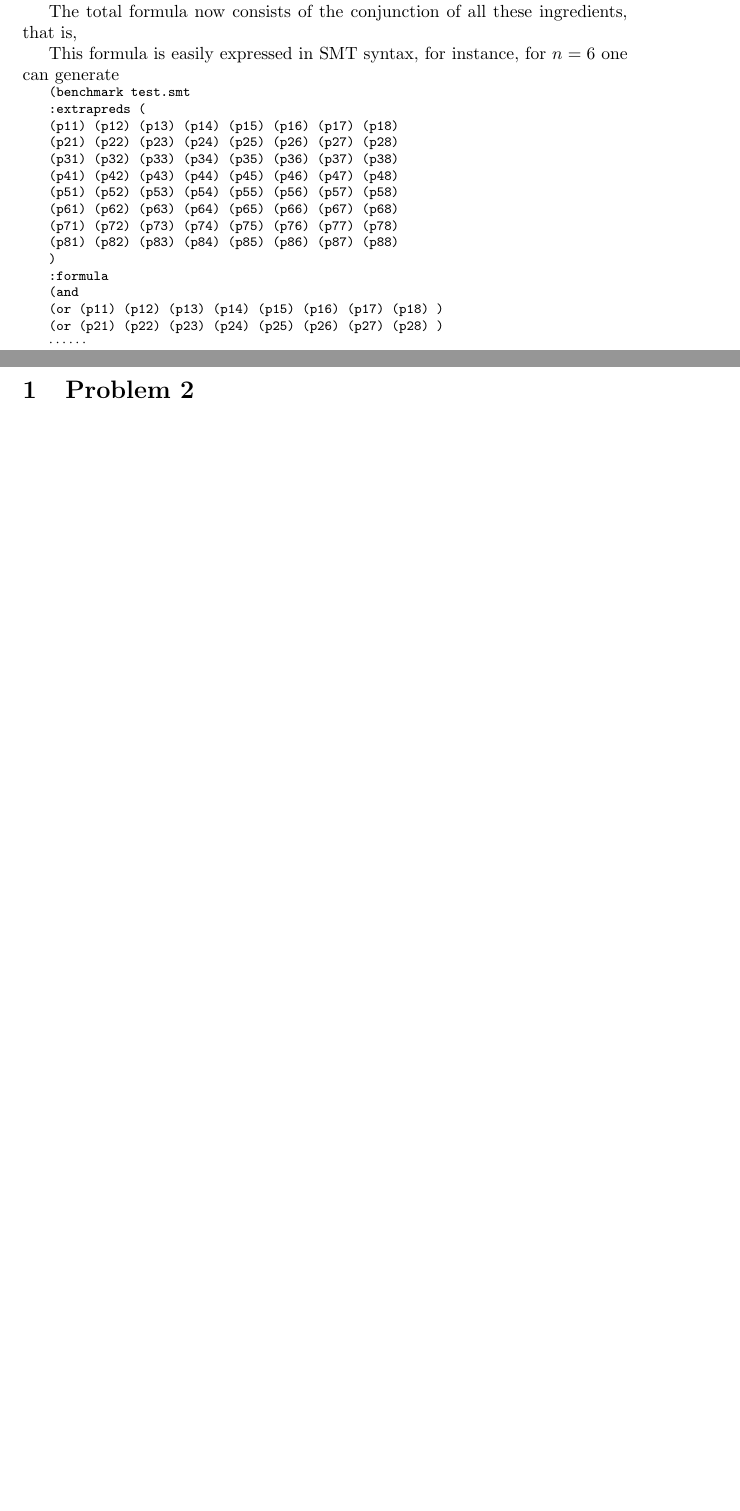
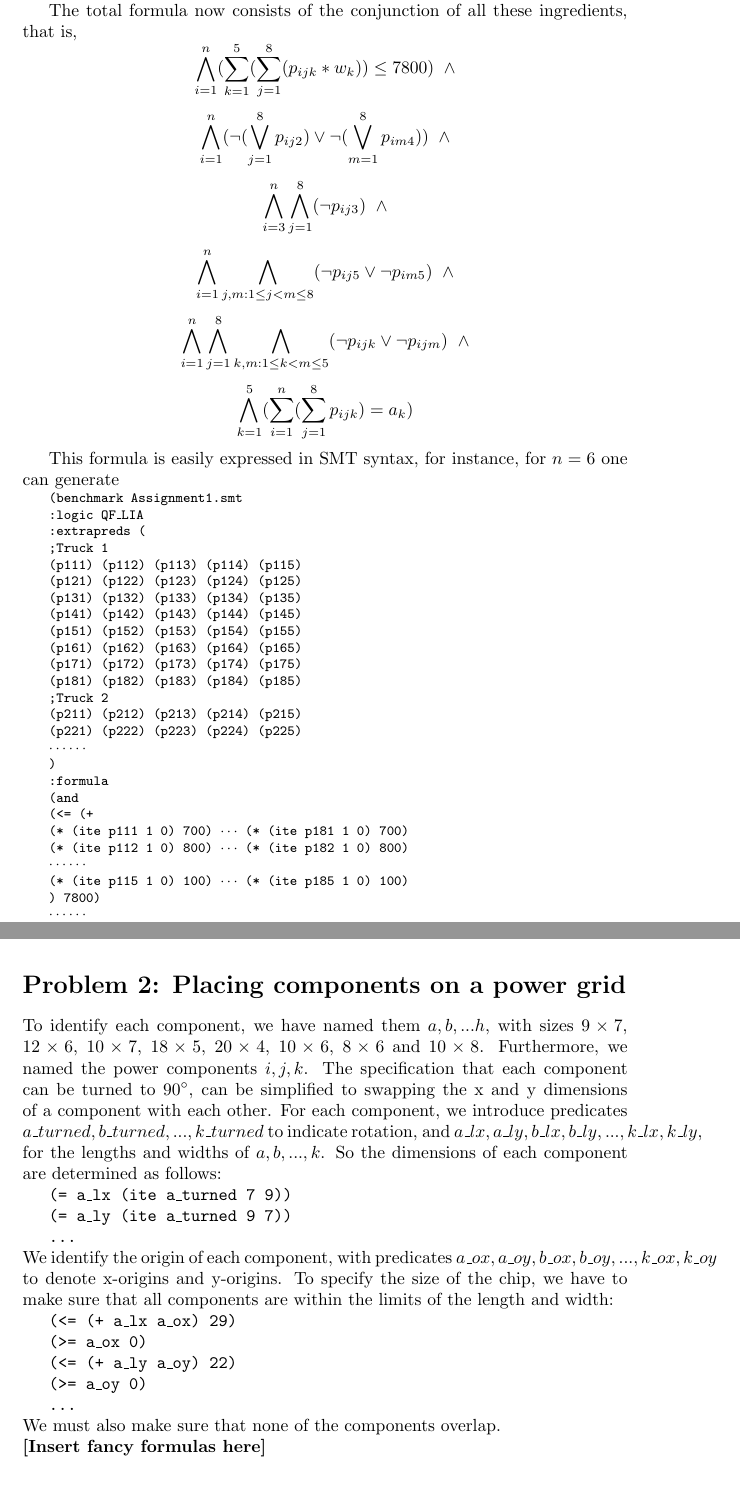
Before and after one commit to HeinvanBeers/Automated-Reasoning, a LaTeX document (Document/document.tex): two parts of pages 2 and 4 of 4 before the commit and two parts of pages 3 and 5 of 6 after it, joined at a grey line, cut so that both start at the same text, the shorter picture padded with empty space. Compiled offline with pdfLaTeX.

Commit message:
Merge conflict + part problem 2.

```diff
--- a/Document/document.tex
+++ b/Document/document.tex
@@ -44,4 +44,3 @@ No two pallets of the type dupples may be placed in the same truck, that is, for
 Similarly, we also need the requirement that at most one variable is set to true per pallet position in a truck. So for every two distinct pallet types $k,m$ on position $j$ in truck $i$ it is not allowed that both $p_{ijk}$ and $p_{ijm}$ are true. This is expressed by the formula
 \[ \bigwedge_{i=1}^n \bigwedge_{j=1}^8 \bigwedge_{k,m:1 \leq k < m \leq 5} \neg p_{ijk} \vee \neg p_{ijm}.\]
 
-Finally, we consider the requirements of the demands.
@@ -48,5 +67,12 @@ Finally, we consider the requirements of the demands.
+After trying several values, we found that 18 pallets of prittles is the maximum amount we can deliver, since the program does not yield a solution for 19 pallets of prittles.
 
 The total formula now consists of the conjunction of all these ingredients, that is,
+\[ \bigwedge_{i=1}^n (\sum_{k=1}^5 (\sum_{j=1}^8 (p_{ijk}*w_k)) \leq 7800) \;\; \wedge \]
+\[ \bigwedge_{i=1}^n (\neg (\bigvee_{j=1}^8 p_{ij2}) \vee \neg (\bigvee_{m=1}^8 p_{im4})) \;\; \wedge \]
+\[ \bigwedge_{i=3}^n \bigwedge_{j=1}^8 (\neg p_{ij3}) \;\; \wedge \]
+\[ \bigwedge_{i=1}^n \bigwedge_{j,m:1 \leq j < m \leq 8} (\neg p_{ij5} \vee \neg p_{im5}) \;\; \wedge \]
+\[ \bigwedge_{i=1}^n \bigwedge_{j=1}^8 \bigwedge_{k,m:1 \leq k < m \leq 5} (\neg p_{ijk} \vee \neg p_{ijm}) \;\; \wedge \]
+\[ \bigwedge_{k=1}^5 ( \sum_{i=1}^n ( \sum_{j=1}^8 p_{ijk} ) = a_k) \]
 
 
 This formula is easily expressed in SMT syntax, for instance, for
@@ -54,25 +80,37 @@ $n=6$ one can generate
 
 {\footnotesize
 
-{\tt (benchmark test.smt}
+{\tt (benchmark Assignment1.smt}
+
+{\tt :logic QF\_LIA}
 
 {\tt :extrapreds (}
 
-{\tt (p11) (p12) (p13) (p14) (p15) (p16) (p17) (p18) }
+{\tt ;Truck 1 }
 
-{\tt (p21) (p22) (p23) (p24) (p25) (p26) (p27) (p28) }
+{\tt (p111) (p112) (p113) (p114) (p115) }
 
-{\tt (p31) (p32) (p33) (p34) (p35) (p36) (p37) (p38) }
+{\tt (p121) (p122) (p123) (p124) (p125) }
 
-{\tt (p41) (p42) (p43) (p44) (p45) (p46) (p47) (p48) }
+{\tt (p131) (p132) (p133) (p134) (p135) }
 
-{\tt (p51) (p52) (p53) (p54) (p55) (p56) (p57) (p58) }
+{\tt (p141) (p142) (p143) (p144) (p145) }
 
-{\tt (p61) (p62) (p63) (p64) (p65) (p66) (p67) (p68) }
+{\tt (p151) (p152) (p153) (p154) (p155) }
 
-{\tt (p71) (p72) (p73) (p74) (p75) (p76) (p77) (p78) }
+{\tt (p161) (p162) (p163) (p164) (p165) }
 
-{\tt (p81) (p82) (p83) (p84) (p85) (p86) (p87) (p88) }
+{\tt (p171) (p172) (p173) (p174) (p175) }
+
+{\tt (p181) (p182) (p183) (p184) (p185) }
+
+{\tt ;Truck 2 }
+
+{\tt (p211) (p212) (p213) (p214) (p215) }
+
+{\tt (p221) (p222) (p223) (p224) (p225) }
+
+$\cdots \cdots$
 
 {\tt )}
 
@@ -80,12 +118,18 @@ $n=6$ one can generate
 
 {\tt   (and}
 
-{\tt (or (p11) (p12) (p13) (p14) (p15) (p16) (p17) (p18) )}
+{\tt (<= (+ }
 
-{\tt (or (p21) (p22) (p23) (p24) (p25) (p26) (p27) (p28) )}
+{\tt (* (ite p111 1 0) 700) $\cdots$ (* (ite p181 1 0) 700)}
+
+{\tt (* (ite p112 1 0) 800) $\cdots$ (* (ite p182 1 0) 800)}
 
 $\cdots \cdots$
 
-{\tt (or (not p11) (not p12)) }
+{\tt (* (ite p115 1 0) 100) $\cdots$ (* (ite p185 1 0) 100)}
 
-{\tt (or (not p11) (not p13)) }
+{\tt ) 7800)}
+
+$\cdots \cdots$
+
+{\tt (or }
@@ -170,6 +222,30 @@ Efficiency is not a problem: for $n = 60$ there are 3600
 variables and the formula consists of over 350,000 clauses, but
 still {\tt yices} succeeds in finding a solution within a few
 seconds.
-	\section{Problem 2}
+	\section*{Problem 2: Placing components on a power grid}
+	To identify each component, we have named them $a, b, ... h$, with sizes $9 \times 7$, $12 \times 6$, $10 \times 7$, $18 \times 5$, $20 \times 4$, $10 \times 6$, $8 \times 6$ and $10 \times 8$. Furthermore, we named the power components $i, j, k$.
+	The specification that each component can be turned to $90^{\circ}$, can be simplified to swapping the x and y dimensions of a component with each other. For each component, we introduce predicates $a\_turned, b\_turned, ..., k\_turned$ to indicate rotation, and $a\_lx, a\_ly, b\_lx, b\_ly, ..., k\_lx, k\_ly,$ for the lengths and widths of $a, b, ..., k$. So the dimensions of each component are determined as follows:
+
+	{\tt (= a\_lx (ite a\_turned 7 9))}
+
+	{\tt (= a\_ly (ite a\_turned 9 7))}
+
+	{\tt ...}
+
+	\noindent We identify the origin of each component, with predicates $a\_ox, a\_oy, b\_ox, b\_oy, ..., k\_ox, k\_oy$ to denote x-origins and y-origins. To specify the size of the chip, we have to make sure that all components are within the limits of the length and width:
+
+	{\tt (<= (+ a\_lx a\_ox) 29)}
+
+	{\tt (>= a\_ox 0)}
+
+	{\tt (<= (+ a\_ly a\_oy) 22)}
+
+	{\tt (>= a\_oy 0)}
+
+	{\tt ...}
+
+	\noindent We must also make sure that none of the components overlap.\\
+	\textbf{[Insert fancy formulas here]}
+
 	\begin{figure}[H]
 		\centering
```
Also changed, not shown: Document/document.pdf, Document/power-grid-3.png (added), Document/power-grid-3.svg (added), Document/document.tex (74 more changed lines), 3 other files.
